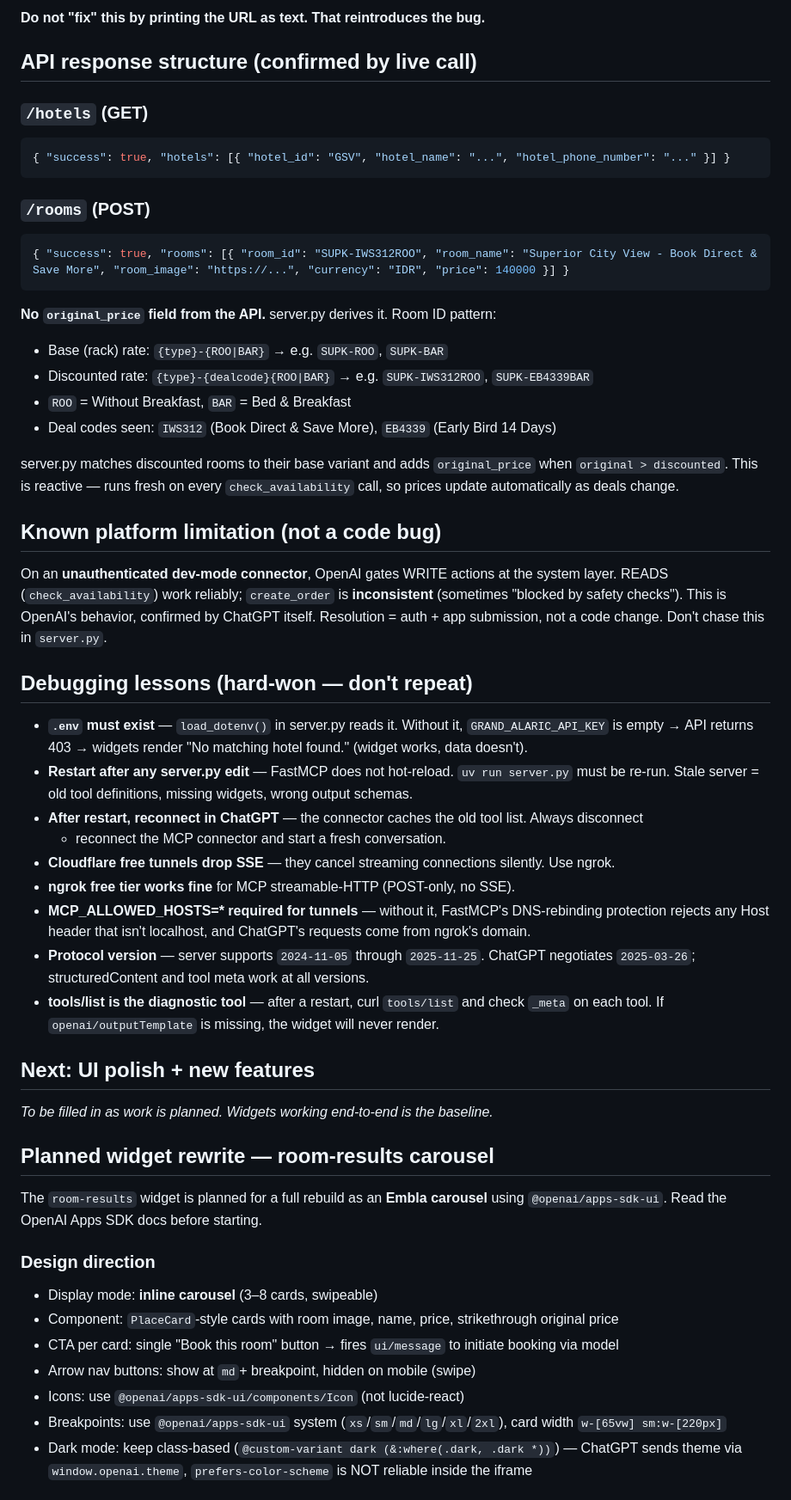
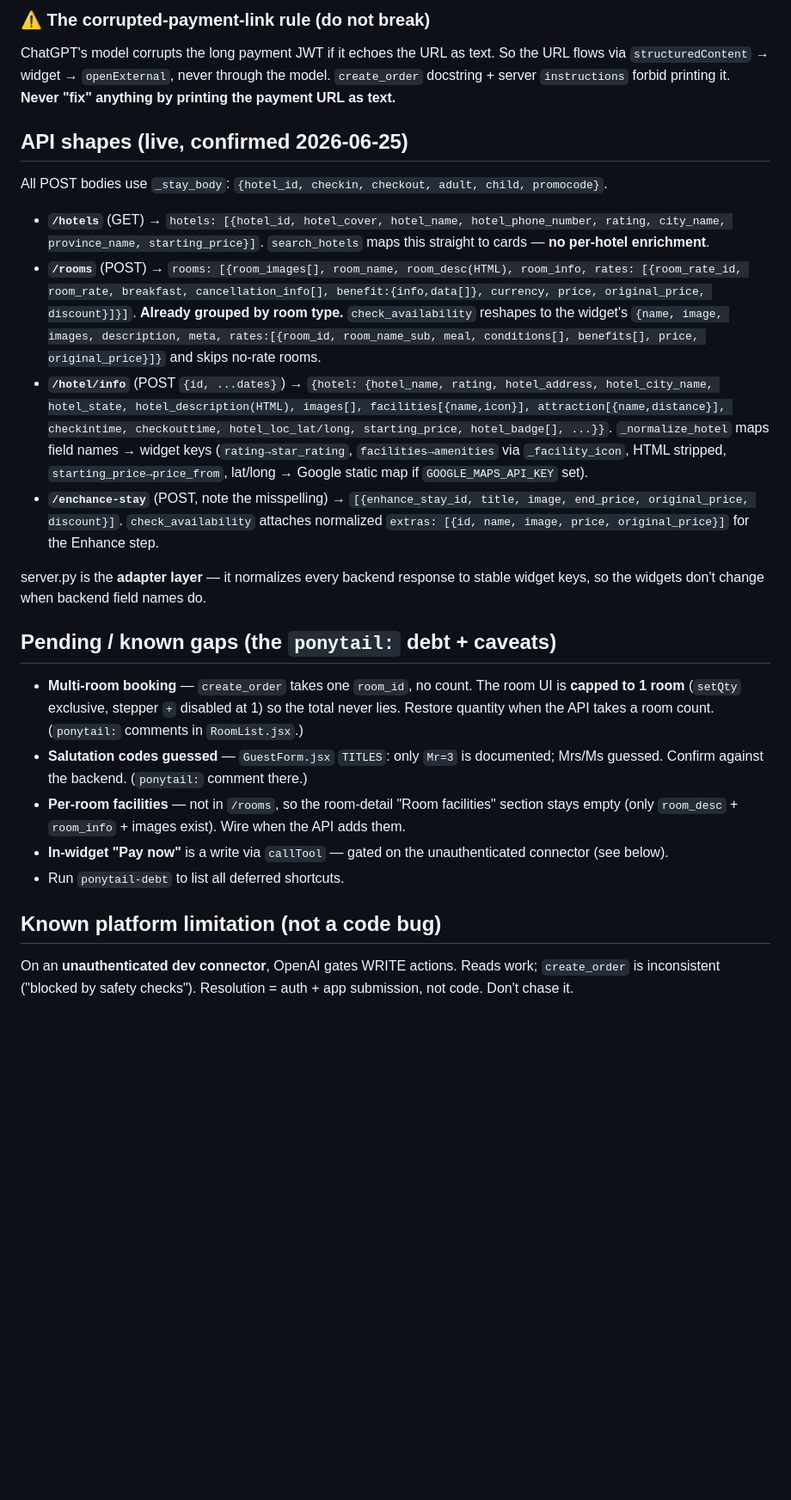
Before and after one commit to dhanissuharmadi-pixel/grand-alaric-hotel-mcp, a Markdown page: HANDOFF.md, the part around one of its changes. Shown at 86% size. GitHub-like rendering; blank space fills up the shorter version.

````diff
--- a/HANDOFF.md
+++ b/HANDOFF.md
@@ -72,66 +67,36 @@ button opens it — the model never types it. Reinforced by:
 
-**Do not "fix" this by printing the URL as text. That reintroduces the bug.**
+### ⚠️ The corrupted-payment-link rule (do not break)
 
-## API response structure (confirmed by live call)
+ChatGPT's model corrupts the long payment JWT if it echoes the URL as text. So the URL flows via
+`structuredContent` → widget → `openExternal`, never through the model. `create_order` docstring +
+server `instructions` forbid printing it. **Never "fix" anything by printing the payment URL as text.**
 
-### `/hotels` (GET)
-```json
-{ "success": true, "hotels": [{ "hotel_id": "GSV", "hotel_name": "...", "hotel_phone_number": "..." }] }
-```
+## API shapes (live, confirmed 2026-06-25)
 
-### `/rooms` (POST)
-```json
-{ "success": true, "rooms": [{ "room_id": "SUPK-IWS312ROO", "room_name": "Superior City View - Book Direct & Save More", "room_image": "https://...", "currency": "IDR", "price": 140000 }] }
-```
+All POST bodies use `_stay_body`: `{hotel_id, checkin, checkout, adult, child, promocode}`.
 
-**No `original_price` field from the API.** server.py derives it. Room ID pattern:
-- Base (rack) rate: `{type}-{ROO|BAR}` → e.g. `SUPK-ROO`, `SUPK-BAR`
-- Discounted rate: `{type}-{dealcode}{ROO|BAR}` → e.g. `SUPK-IWS312ROO`, `SUPK-EB4339BAR`
-- `ROO` = Without Breakfast, `BAR` = Bed & Breakfast
-- Deal codes seen: `IWS312` (Book Direct & Save More), `EB4339` (Early Bird 14 Days)
+- **`/hotels`** (GET) → `hotels: [{hotel_id, hotel_cover, hotel_name, hotel_phone_number, rating, city_name, province_name, starting_price}]`. `search_hotels` maps this straight to cards — **no per-hotel enrichment**.
+- **`/rooms`** (POST) → `rooms: [{room_images[], room_name, room_desc(HTML), room_info, rates: [{room_rate_id, room_rate, breakfast, cancellation_info[], benefit:{info,data[]}, currency, price, original_price, discount}]}]`. **Already grouped by room type.** `check_availability` reshapes to the widget's `{name, image, images, description, meta, rates:[{room_id, room_name_sub, meal, conditions[], benefits[], price, original_price}]}` and skips no-rate rooms.
+- **`/hotel/info`** (POST `{id, ...dates}`) → `{hotel: {hotel_name, rating, hotel_address, hotel_city_name, hotel_state, hotel_description(HTML), images[], facilities[{name,icon}], attraction[{name,distance}], checkintime, checkouttime, hotel_loc_lat/long, starting_price, hotel_badge[], ...}}`. `_normalize_hotel` maps field names → widget keys (`rating→star_rating`, `facilities→amenities` via `_facility_icon`, HTML stripped, `starting_price→price_from`, lat/long → Google static map if `GOOGLE_MAPS_API_KEY` set).
+- **`/enchance-stay`** (POST, note the misspelling) → `[{enhance_stay_id, title, image, end_price, original_price, discount}]`. `check_availability` attaches normalized `extras: [{id, name, image, price, original_price}]` for the Enhance step.
 
-server.py matches discounted rooms to their base variant and adds `original_price` when `original > discounted`.
-This is reactive — runs fresh on every `check_availability` call, so prices update automatically as deals change.
+server.py is the **adapter layer** — it normalizes every backend response to stable widget keys, so
+the widgets don't change when backend field names do.
+
+## Pending / known gaps (the `ponytail:` debt + caveats)
+
+- **Multi-room booking** — `create_order` takes one `room_id`, no count. The room UI is **capped to 1
+  room** (`setQty` exclusive, stepper `+` disabled at 1) so the total never lies. Restore quantity when
+  the API takes a room count. (`ponytail:` comments in `RoomList.jsx`.)
+- **Salutation codes guessed** — `GuestForm.jsx` `TITLES`: only `Mr=3` is documented; Mrs/Ms guessed.
+  Confirm against the backend. (`ponytail:` comment there.)
+- **Per-room facilities** — not in `/rooms`, so the room-detail "Room facilities" section stays empty
+  (only `room_desc` + `room_info` + images exist). Wire when the API adds them.
+- **In-widget "Pay now"** is a write via `callTool` — gated on the unauthenticated connector (see below).
+- Run `ponytail-debt` to list all deferred shortcuts.
 
 ## Known platform limitation (not a code bug)
 
-On an **unauthenticated dev-mode connector**, OpenAI gates WRITE actions at the system layer.
-READS (`check_availability`) work reliably; `create_order` is **inconsistent** (sometimes "blocked by
-safety checks"). This is OpenAI's behavior, confirmed by ChatGPT itself. Resolution = auth + app
-submission, not a code change. Don't chase this in `server.py`.
+On an **unauthenticated dev connector**, OpenAI gates WRITE actions. Reads work; `create_order` is
+inconsistent ("blocked by safety checks"). Resolution = auth + app submission, not code. Don't chase it.
 
-## Debugging lessons (hard-won — don't repeat)
-
-- **`.env` must exist** — `load_dotenv()` in server.py reads it. Without it, `GRAND_ALARIC_API_KEY`
-  is empty → API returns 403 → widgets render "No matching hotel found." (widget works, data doesn't).
-- **Restart after any server.py edit** — FastMCP does not hot-reload. `uv run server.py` must be
-  re-run. Stale server = old tool definitions, missing widgets, wrong output schemas.
-- **After restart, reconnect in ChatGPT** — the connector caches the old tool list. Always disconnect
-  + reconnect the MCP connector and start a fresh conversation.
-- **Cloudflare free tunnels drop SSE** — they cancel streaming connections silently. Use ngrok.
-- **ngrok free tier works fine** for MCP streamable-HTTP (POST-only, no SSE).
-- **MCP_ALLOWED_HOSTS=\* required for tunnels** — without it, FastMCP's DNS-rebinding protection
-  rejects any Host header that isn't localhost, and ChatGPT's requests come from ngrok's domain.
-- **Protocol version** — server supports `2024-11-05` through `2025-11-25`. ChatGPT negotiates
-  `2025-03-26`; structuredContent and tool meta work at all versions.
-- **tools/list is the diagnostic tool** — after a restart, curl `tools/list` and check `_meta` on
-  each tool. If `openai/outputTemplate` is missing, the widget will never render.
-
-## Next: UI polish + new features
-
-_To be filled in as work is planned. Widgets working end-to-end is the baseline._
-
-## Planned widget rewrite — room-results carousel
-
-The `room-results` widget is planned for a full rebuild as an **Embla carousel** using
-`@openai/apps-sdk-ui`. Read the OpenAI Apps SDK docs before starting.
-
-### Design direction
-- Display mode: **inline carousel** (3–8 cards, swipeable)
-- Component: `PlaceCard`-style cards with room image, name, price, strikethrough original price
-- CTA per card: single "Book this room" button → fires `ui/message` to initiate booking via model
-- Arrow nav buttons: show at `md`+ breakpoint, hidden on mobile (swipe)
-- Icons: use `@openai/apps-sdk-ui/components/Icon` (not lucide-react)
-- Breakpoints: use `@openai/apps-sdk-ui` system (`xs`/`sm`/`md`/`lg`/`xl`/`2xl`), card width `w-[65vw] sm:w-[220px]`
-- Dark mode: keep class-based (`@custom-variant dark (&:where(.dark, .dark *))`) — ChatGPT sends theme via `window.openai.theme`, `prefers-color-scheme` is NOT reliable inside the iframe
-
````
Also changed, not shown: other parts of HANDOFF.md (+68 -113 lines).
